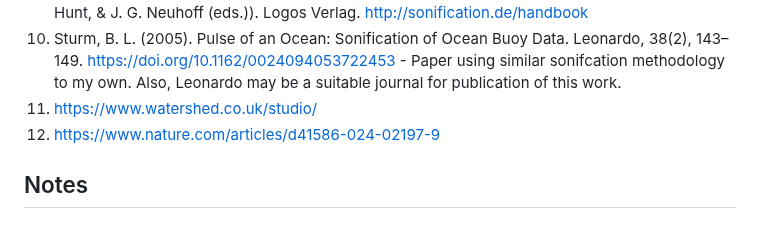
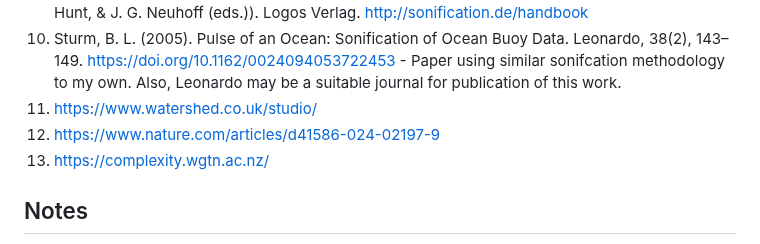
Before and after one commit to samsiljee/MS_sonification, a Markdown page: Essay.md, the part around the change. GitHub-like rendering.

Commit message:
added ref

```diff
--- a/Essay.md
+++ b/Essay.md
@@ -272,6 +272,7 @@ Both are methods to explore and understand the world around us.
 10. Sturm, B. L. (2005). Pulse of an Ocean: Sonification of Ocean Buoy Data. Leonardo, 38(2), 143–149. https://doi.org/10.1162/0024094053722453 - Paper using similar sonifcation methodology to my own. Also, Leonardo may be a suitable journal for publication of this work.
 11. https://www.watershed.co.uk/studio/
 12. https://www.nature.com/articles/d41586-024-02197-9
+13. https://complexity.wgtn.ac.nz/
 
 ## Notes
 - What is the more universal message I'm trying to communicate with this work?
```
